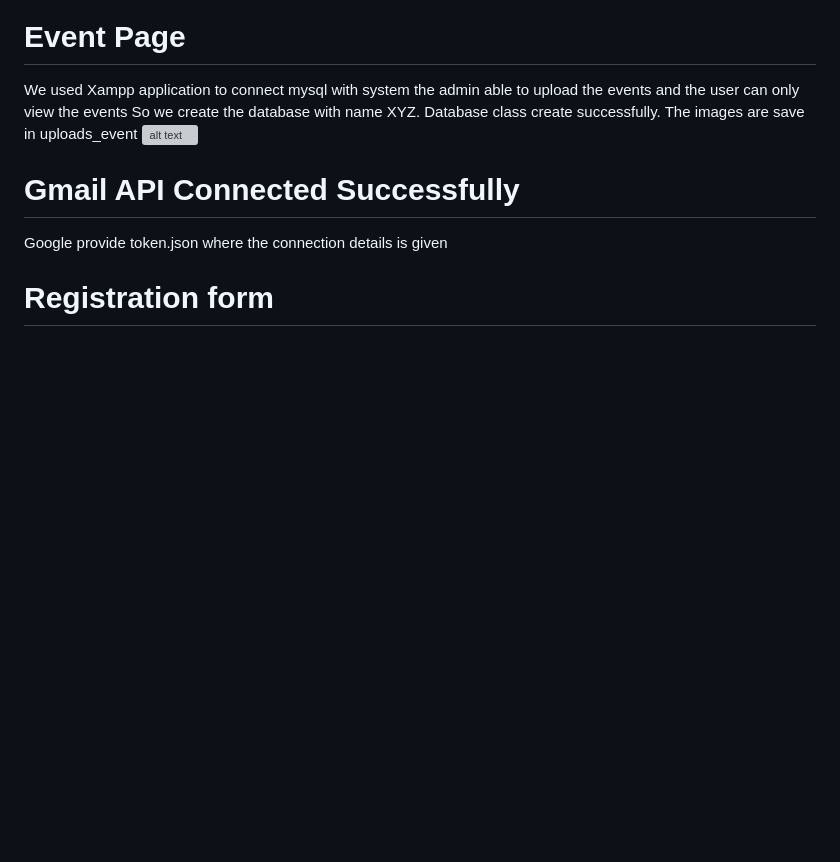
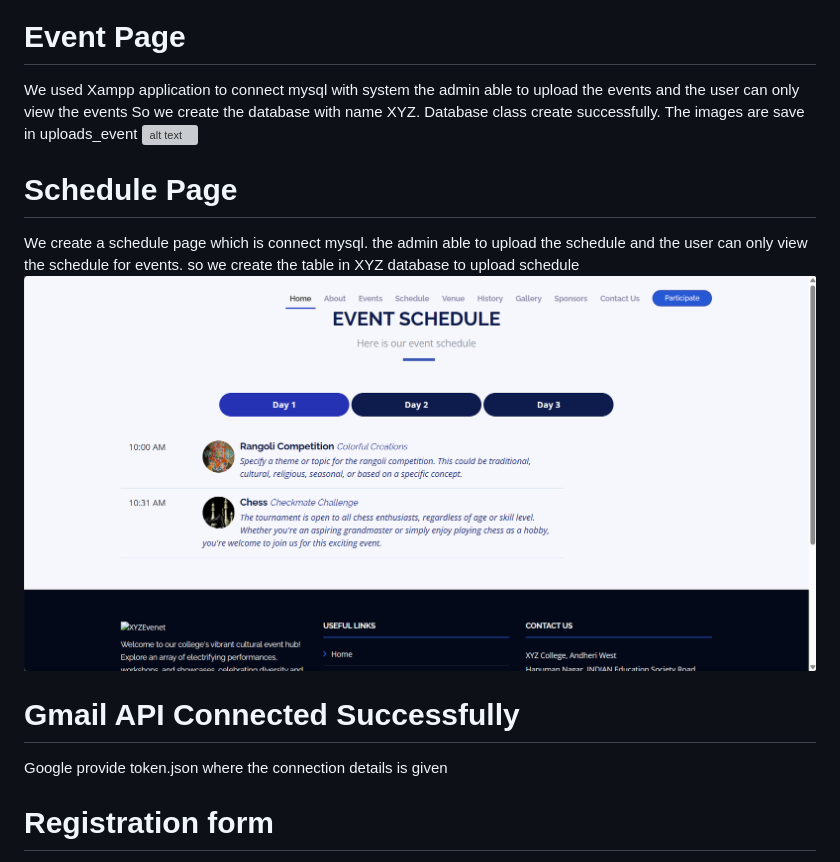
Before and after one commit to LordMelodias/College-Event-Management-System, a Markdown page: README.md, the part around the change. GitHub-like rendering; pictures changed too: image-4.png (added); blank space fills up the shorter version; grey boxes are pictures that could not be loaded.

```diff
--- a/README.md
+++ b/README.md
@@ -22,6 +22,11 @@ Database class create successfully.
 The images are save in uploads_event
 ![alt text](image-2.png)
 
+# Schedule Page
+We create a schedule page which is connect mysql.
+the admin able to upload the schedule and the user can only view the schedule for events.
+so we create the table in XYZ database to upload schedule
+![alt text](image-4.png)
 
 # Gmail API Connected Successfully
 Google provide token.json where the connection details is given
```
Also changed, not shown: 1 other file.
